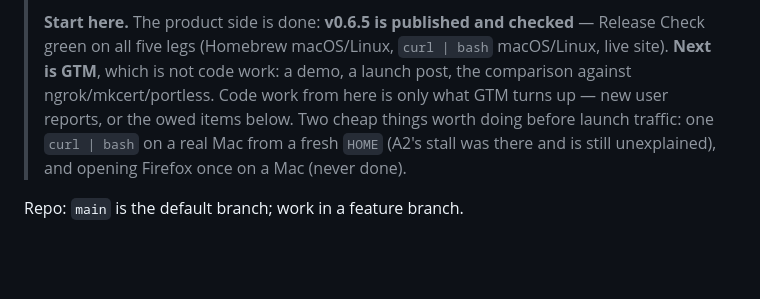
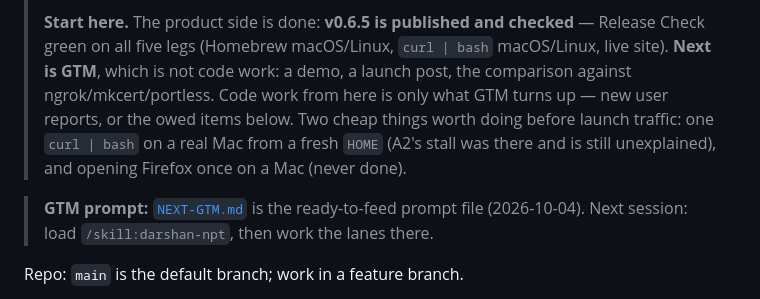
Before and after one commit to ifelse-codes/antra, a Markdown page: NEXT-SESSION.md, the part around the change. Drawn GitHub-style; blank space fills up the shorter version.

Commit message:
chore(gtm): session prompt + boot script (AGENTS.md, NEXT-GTM.md)

```diff
--- a/NEXT-SESSION.md
+++ b/NEXT-SESSION.md
@@ -26,10 +26,13 @@
 > checked** — Release Check green on all five legs (Homebrew macOS/Linux,
 > `curl | bash` macOS/Linux, live site). **Next is GTM**, which is not code
 > work: a demo, a launch post, the comparison against ngrok/mkcert/portless.
-> Code work from here is only what GTM turns up — new user reports, or the
-> owed items below. Two cheap things worth doing before launch traffic: one
-> `curl | bash` on a real Mac from a fresh `HOME` (A2's stall was there and
-> is still unexplained), and opening Firefox once on a Mac (never done).
+Code work from here is only what GTM turns up — new user reports, or the
+owed items below. Two cheap things worth doing before launch traffic: one
+`curl | bash` on a real Mac from a fresh `HOME` (A2's stall was there and
+is still unexplained), and opening Firefox once on a Mac (never done).
+
+> **GTM prompt:** [`NEXT-GTM.md`](NEXT-GTM.md) is the ready-to-feed prompt file
+> (2026-10-04). Next session: load `/skill:darshan-npt`, then work the lanes there.
 
 Repo: `main` is the default branch; work in a feature branch.
 
```
Also changed, not shown: AGENTS.md (added, +38 -0 lines), NEXT-GTM.md (added, +71 -0 lines).
